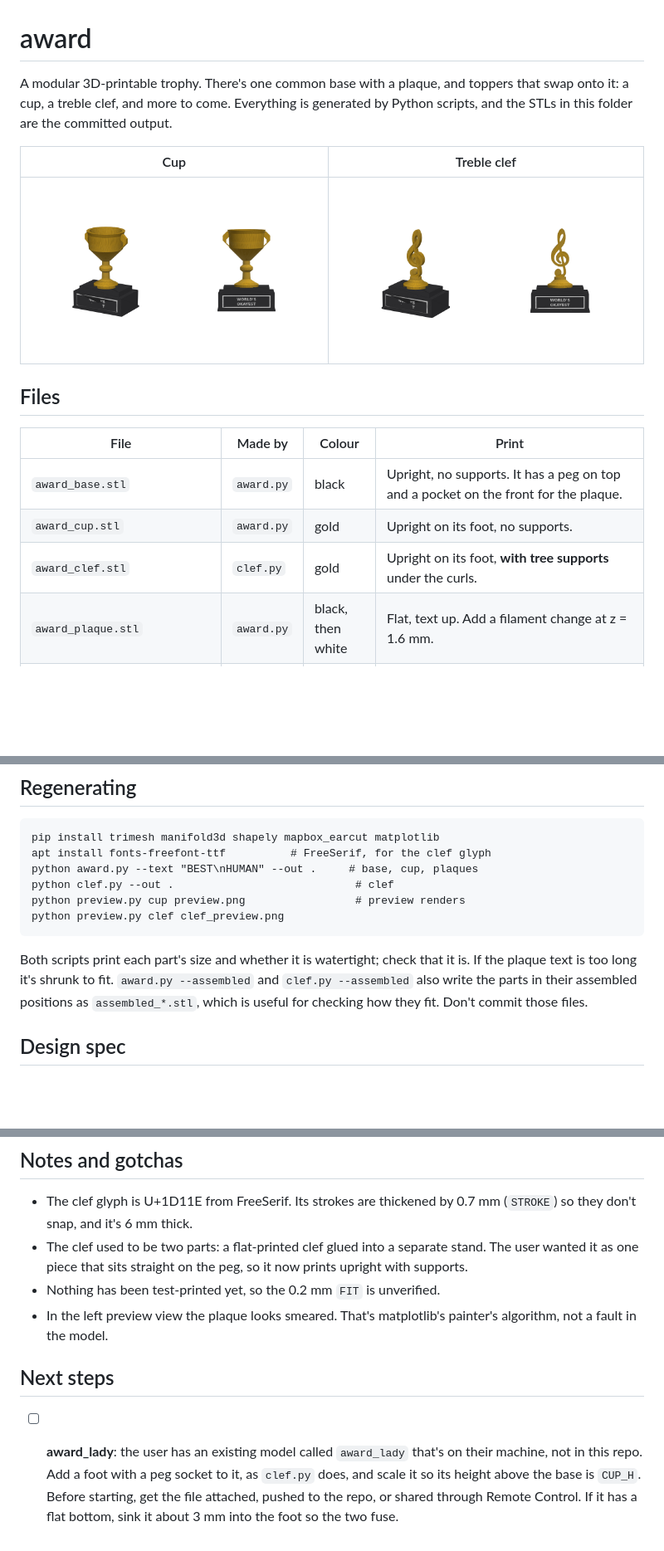
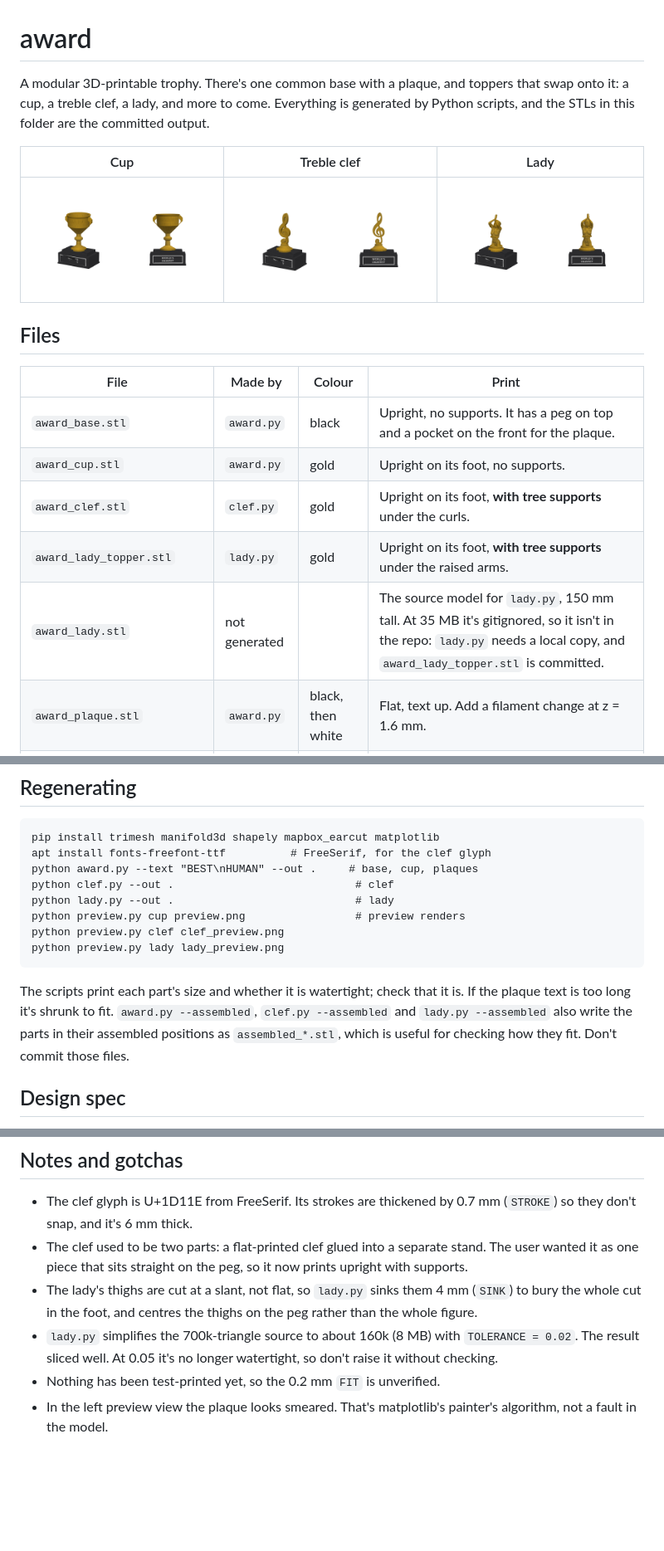
Before and after one commit to mommi84/quick-and-dirty, a Markdown page: award/README.md, 3 parts joined by grey strips. Shown: that part at 83% size. Rendered like a GitHub page; pictures changed too: award/lady_preview.png (added); blank space fills up the shorter version.

Commit message:
Add lady topper: scaled figure on a foot with the peg socket

````diff
--- a/award/README.md
+++ b/award/README.md
@@ -1,11 +1,11 @@
 # award
 
-A modular 3D-printable trophy. There's one common base with a plaque, and toppers that swap onto it: a cup, a treble clef, and more to come.
+A modular 3D-printable trophy. There's one common base with a plaque, and toppers that swap onto it: a cup, a treble clef, a lady, and more to come.
 Everything is generated by Python scripts, and the STLs in this folder are the committed output.
 
-| Cup | Treble clef |
-|---|---|
-| ![cup](preview.png) | ![clef](clef_preview.png) |
+| Cup | Treble clef | Lady |
+|---|---|---|
+| ![cup](preview.png) | ![clef](clef_preview.png) | ![lady](lady_preview.png) |
 
 ## Files
 
@@ -14,6 +14,8 @@ Everything is generated by Python scripts, and the STLs in this folder are the c
 | `award_base.stl` | `award.py` | black | Upright, no supports. It has a peg on top and a pocket on the front for the plaque. |
 | `award_cup.stl` | `award.py` | gold | Upright on its foot, no supports. |
 | `award_clef.stl` | `clef.py` | gold | Upright on its foot, **with tree supports** under the curls. |
+| `award_lady_topper.stl` | `lady.py` | gold | Upright on its foot, **with tree supports** under the raised arms. |
+| `award_lady.stl` | not generated | | The source model for `lady.py`, 150 mm tall. At 35 MB it's gitignored, so it isn't in the repo: `lady.py` needs a local copy, and `award_lady_topper.stl` is committed. |
 | `award_plaque.stl` | `award.py` | black, then white | Flat, text up. Add a filament change at z = 1.6 mm. |
 | `award_plaque_black.stl` + `award_plaque_white.stl` | `award.py` | black + white | The same plaque split into two bodies for AMS/MMU printers. |
 | `award_plaque_frame.stl` | `award.py` | white | Just the border, at z = 1.6–2.2 mm. Pair it with `award_plaque_black.stl` and add your text in Bambu Studio (see below). |
@@ -27,11 +29,13 @@ pip install trimesh manifold3d shapely mapbox_earcut matplotlib
 apt install fonts-freefont-ttf          # FreeSerif, for the clef glyph
 python award.py --text "BEST\nHUMAN" --out .     # base, cup, plaques
 python clef.py --out .                            # clef
+python lady.py --out .                            # lady
 python preview.py cup preview.png                 # preview renders
 python preview.py clef clef_preview.png
+python preview.py lady lady_preview.png
 ```
 
-Both scripts print each part's size and whether it is watertight; check that it is. If the plaque text is too long it's shrunk to fit. `award.py --assembled` and `clef.py --assembled` also write the parts in their assembled positions as `assembled_*.stl`, which is useful for checking how they fit. Don't commit those files.
+The scripts print each part's size and whether it is watertight; check that it is. If the plaque text is too long it's shrunk to fit. `award.py --assembled`, `clef.py --assembled` and `lady.py --assembled` also write the parts in their assembled positions as `assembled_*.stl`, which is useful for checking how they fit. Don't commit those files.
 
 ## Design spec
 
@@ -64,9 +70,7 @@ Every topper has to match the cup's:
 
 - The clef glyph is U+1D11E from FreeSerif. Its strokes are thickened by 0.7 mm (`STROKE`) so they don't snap, and it's 6 mm thick.
 - The clef used to be two parts: a flat-printed clef glued into a separate stand. The user wanted it as one piece that sits straight on the peg, so it now prints upright with supports.
+- The lady's thighs are cut at a slant, not flat, so `lady.py` sinks them 4 mm (`SINK`) to bury the whole cut in the foot, and centres the thighs on the peg rather than the whole figure.
+- `lady.py` simplifies the 700k-triangle source to about 160k (8 MB) with `TOLERANCE = 0.02`. The result sliced well. At 0.05 it's no longer watertight, so don't raise it without checking.
 - Nothing has been test-printed yet, so the 0.2 mm `FIT` is unverified.
 - In the left preview view the plaque looks smeared. That's matplotlib's painter's algorithm, not a fault in the model.
-
-## Next steps
-
-- [ ] **award_lady**: the user has an existing model called `award_lady` that's on their machine, not in this repo. Add a foot with a peg socket to it, as `clef.py` does, and scale it so its height above the base is `CUP_H`. Before starting, get the file attached, pushed to the repo, or shared through Remote Control. If it has a flat bottom, sink it about 3 mm into the foot so the two fuse.
````
Also changed, not shown: other parts of award/README.md (+2 -0 lines), 4 other files.
